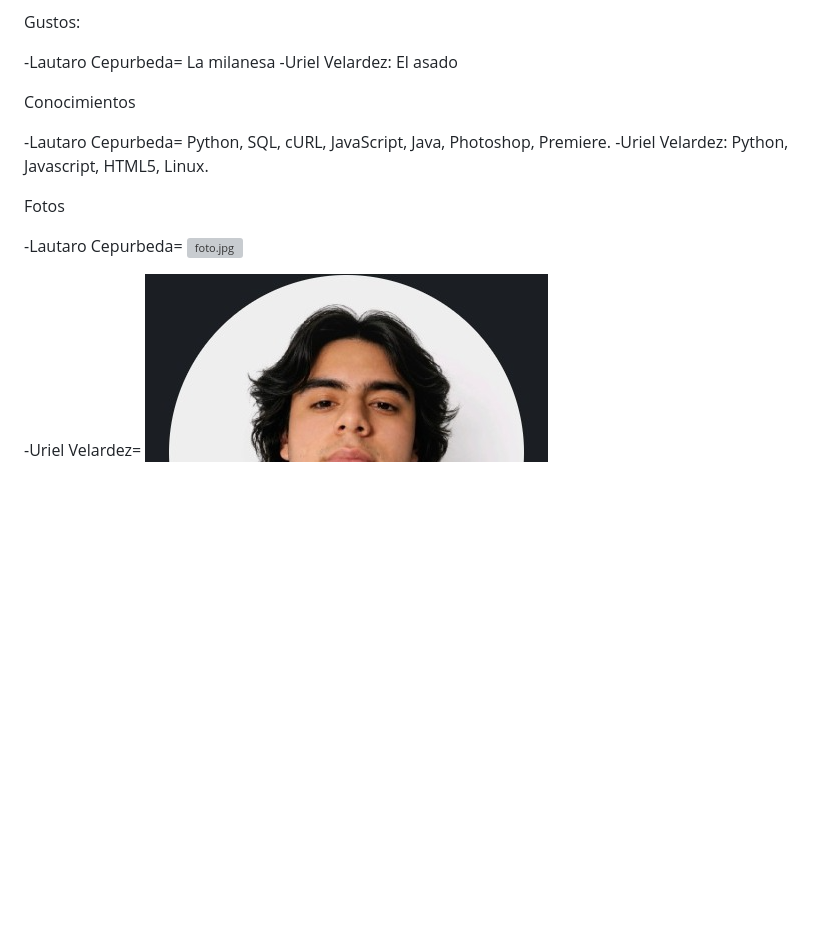
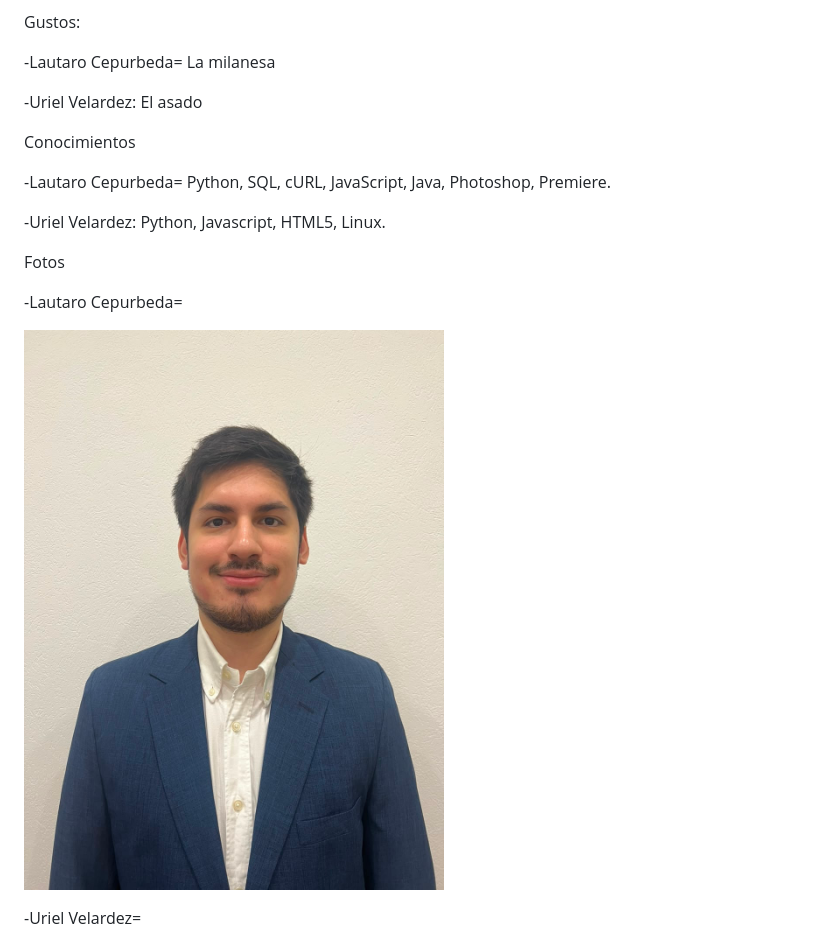
Before and after one commit to Shugaka/POO_GRUPAL_2026, a Markdown page: README.md, the part around the change. Drawn GitHub-style; pictures changed too: foto.jpeg (added); blank space fills up the shorter version; grey boxes are pictures that could not be loaded.

Commit message:
agrego foto para el README.md

```diff
--- a/README.md
+++ b/README.md
@@ -17,17 +17,21 @@ Logros:
 Gustos:
 
 -Lautaro Cepurbeda= La milanesa
+
 -Uriel Velardez: El asado
 
 Conocimientos
 
 -Lautaro Cepurbeda= Python, SQL, cURL, JavaScript, Java, Photoshop, Premiere.
+
 -Uriel Velardez: Python, Javascript, HTML5, Linux.
 
 Fotos
 
 -Lautaro Cepurbeda=
-![foto.jpg](../../Downloads/foto.jpg)
+
+![foto.jpeg](foto.jpeg)
 
 -Uriel Velardez=
+
 ![img.png](img.png)
```
